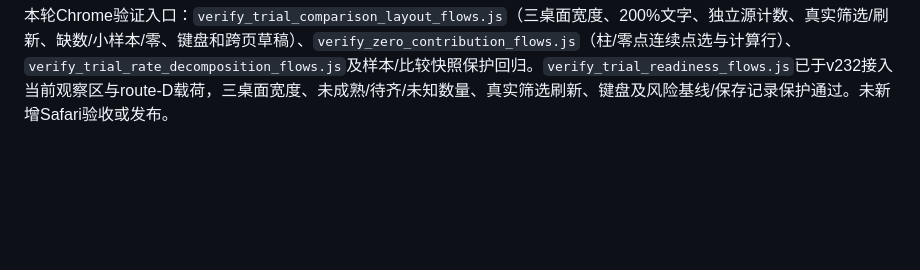
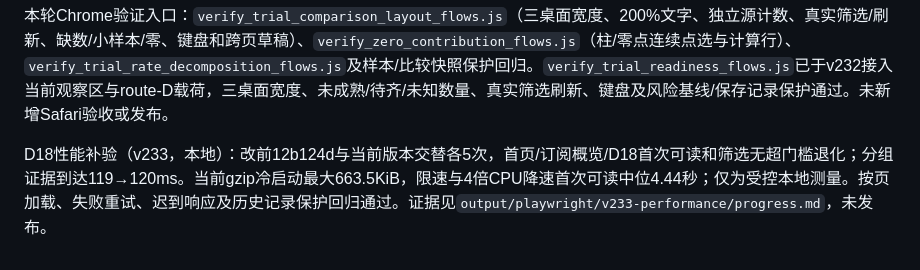
Before and after one commit to sailorxsh/parallens-demo, a Markdown page: README.md, the part around the change. Rendered like a GitHub page; blank space fills up the shorter version.

Commit message:
Record controlled D18 performance and loading acceptance

```diff
--- a/README.md
+++ b/README.md
@@ -280,3 +280,5 @@ D页公共“转化与续费环节”表的续订行也使用所选完整到期
 D18分组原位核对（2026-10-20确认）：在有可信两期互斥贡献时，点击柱形／零点或分组按钮，在图旁显示所选组转正率、支付失败率、各自计数分母和总体成熟人群占比。默认选择绝对贡献最大的组，范围变化后重新计算；仅为局部查看，不写URL或问题记录。支付尝试不足30次不报可靠失败率，无尝试与真实零分开。图形选组不再自动滚到完整表；“查看该组贡献计算”展开并定位数据行，总体批次图、拆分及原表继续可查。重新定位或切组时收起旧悬浮提示，避免它遮住下一次点击，正常悬停阅读仍保留。右侧总体观察、已有问题单和草稿不随选组切换。
 
 本轮Chrome验证入口：`verify_trial_comparison_layout_flows.js`（三桌面宽度、200%文字、独立源计数、真实筛选/刷新、缺数/小样本/零、键盘和跨页草稿）、`verify_zero_contribution_flows.js`（柱/零点连续点选与计算行）、`verify_trial_rate_decomposition_flows.js`及样本/比较快照保护回归。`verify_trial_readiness_flows.js`已于v232接入当前观察区与route-D载荷，三桌面宽度、未成熟/待齐/未知数量、真实筛选刷新、键盘及风险基线/保存记录保护通过。未新增Safari验收或发布。
+
+D18性能补验（v233，本地）：改前12b124d与当前版本交替各5次，首页/订阅概览/D18首次可读和筛选无超门槛退化；分组证据到达119→120ms。当前gzip冷启动最大663.5KiB，限速与4倍CPU降速首次可读中位4.44秒；仅为受控本地测量。按页加载、失败重试、迟到响应及历史记录保护回归通过。证据见`output/playwright/v233-performance/progress.md`，未发布。
```
